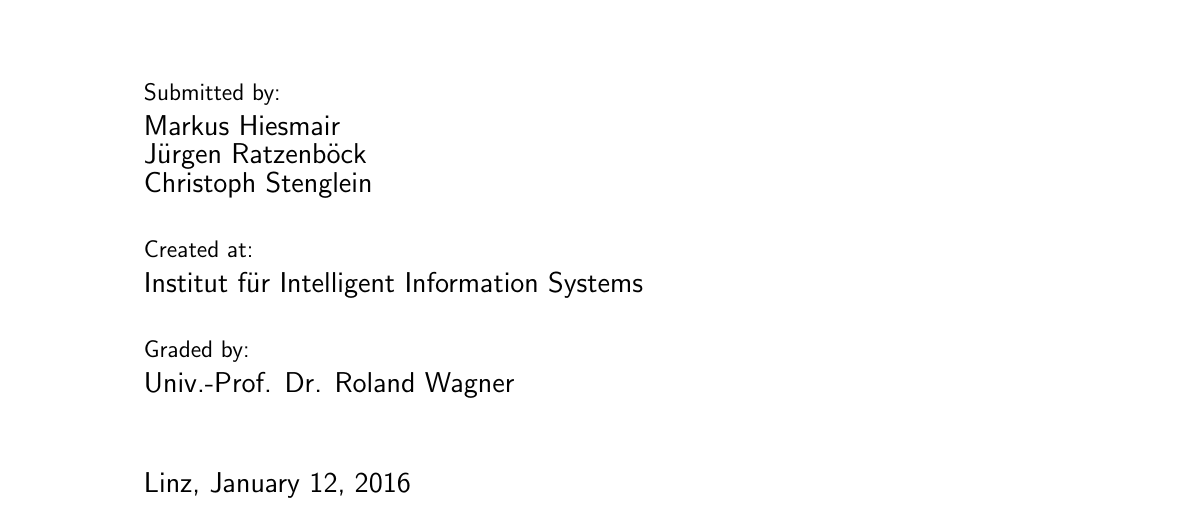
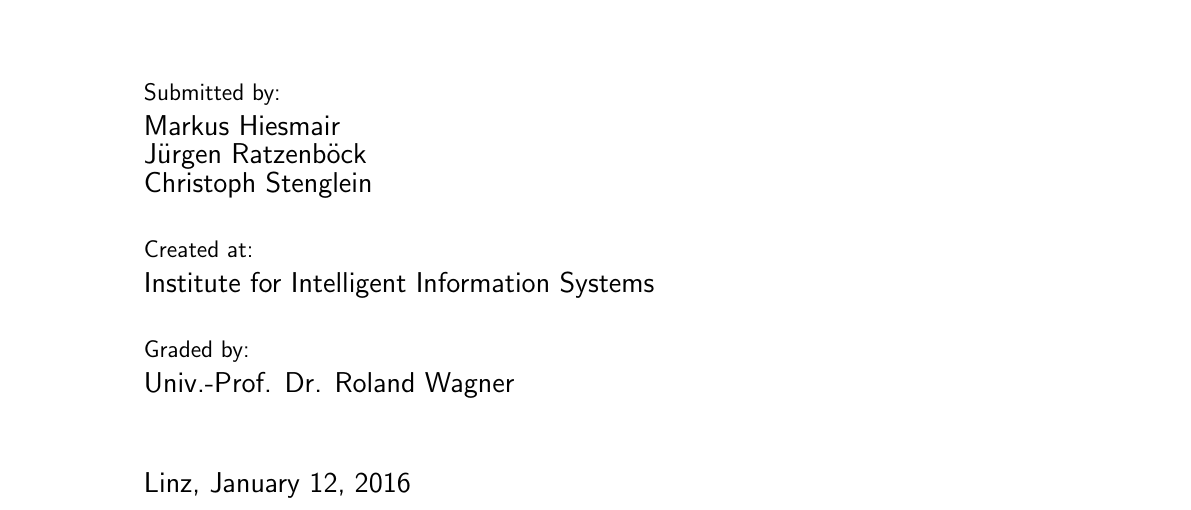
Before and after one commit to hias234/SeminarIaaS, a LaTeX document (document/structure/cover/cover.tex): part of the page, cut so that both start at the same text. Compiled offline with pdfLaTeX.

Commit message:
changed institute

```diff
--- a/document/structure/cover/cover.tex
+++ b/document/structure/cover/cover.tex
@@ -53,7 +53,7 @@
 % e.g.
 % \def\institute{Institut f\"ur Industriemathematik}
 %
-\def\institute{Institut f\"ur Intelligent Information Systems}
+\def\institute{Institute for Intelligent Information Systems}
 %
 %
 % enter the name of the supervisor (who is also the first referee)
```
Also changed, not shown: document/structure/cover/cover.pdf, document/thesis.pdf.
